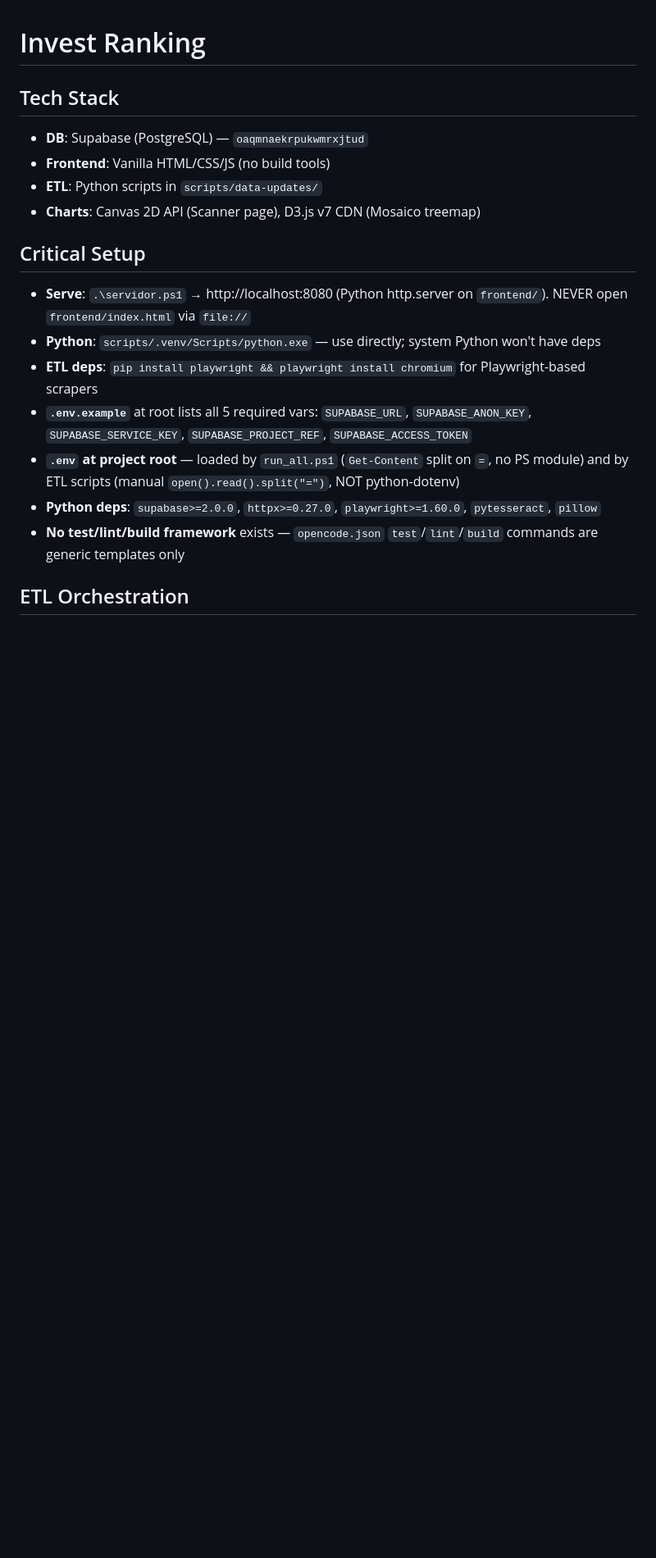
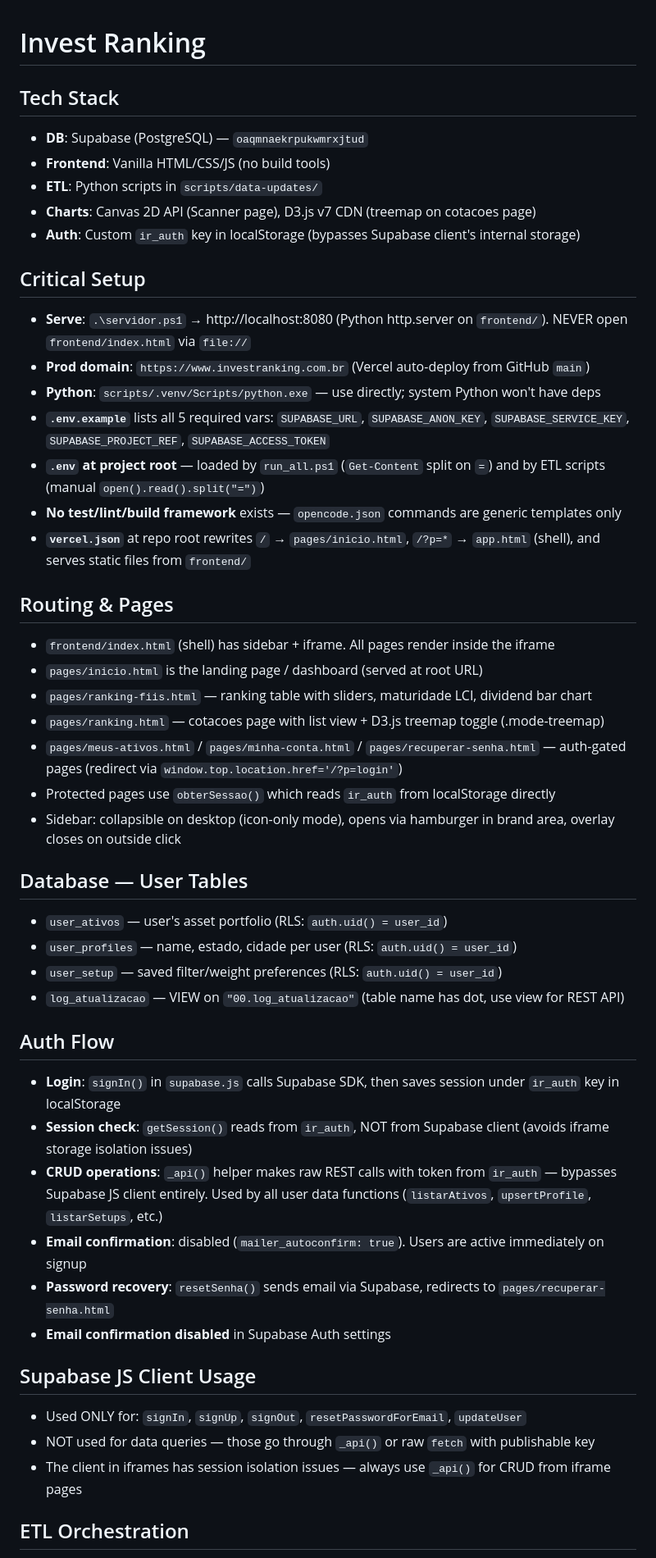
Before and after one commit to adbrunell/investranking, a Markdown page: AGENTS.md, the part around one of its changes. Shown at 82% size. GitHub-like rendering; blank space fills up the shorter version.

```diff
--- a/AGENTS.md
+++ b/AGENTS.md
@@ -4,15 +4,44 @@
 - **DB**: Supabase (PostgreSQL) — `oaqmnaekrpukwmrxjtud`
 - **Frontend**: Vanilla HTML/CSS/JS (no build tools)
 - **ETL**: Python scripts in `scripts/data-updates/`
-- **Charts**: Canvas 2D API (Scanner page), D3.js v7 CDN (Mosaico treemap)
+- **Charts**: Canvas 2D API (Scanner page), D3.js v7 CDN (treemap on cotacoes page)
+- **Auth**: Custom `ir_auth` key in localStorage (bypasses Supabase client's internal storage)
 
 ## Critical Setup
 - **Serve**: `.\servidor.ps1` → http://localhost:8080 (Python http.server on `frontend/`). NEVER open `frontend/index.html` via `file://`
+- **Prod domain**: `https://www.investranking.com.br` (Vercel auto-deploy from GitHub `main`)
 - **Python**: `scripts/.venv/Scripts/python.exe` — use directly; system Python won't have deps
-- **ETL deps**: `pip install playwright && playwright install chromium` for Playwright-based scrapers
-- **`.env.example`** at root lists all 5 required vars: `SUPABASE_URL`, `SUPABASE_ANON_KEY`, `SUPABASE_SERVICE_KEY`, `SUPABASE_PROJECT_REF`, `SUPABASE_ACCESS_TOKEN`
-- **`.env` at project root** — loaded by `run_all.ps1` (`Get-Content` split on `=`, no PS module) and by ETL scripts (manual `open().read().split("=")`, NOT python-dotenv)
-- **Python deps**: `supabase>=2.0.0`, `httpx>=0.27.0`, `playwright>=1.60.0`, `pytesseract`, `pillow`
-- **No test/lint/build framework** exists — `opencode.json` `test`/`lint`/`build` commands are generic templates only
+- **`.env.example`** lists all 5 required vars: `SUPABASE_URL`, `SUPABASE_ANON_KEY`, `SUPABASE_SERVICE_KEY`, `SUPABASE_PROJECT_REF`, `SUPABASE_ACCESS_TOKEN`
+- **`.env` at project root** — loaded by `run_all.ps1` (`Get-Content` split on `=`) and by ETL scripts (manual `open().read().split("=")`)
+- **No test/lint/build framework** exists — `opencode.json` commands are generic templates only
+- **`vercel.json`** at repo root rewrites `/` → `pages/inicio.html`, `/?p=*` → `app.html` (shell), and serves static files from `frontend/`
+
+## Routing & Pages
+- `frontend/index.html` (shell) has sidebar + iframe. All pages render inside the iframe
+- `pages/inicio.html` is the landing page / dashboard (served at root URL)
+- `pages/ranking-fiis.html` — ranking table with sliders, maturidade LCI, dividend bar chart
+- `pages/ranking.html` — cotacoes page with list view + D3.js treemap toggle (.mode-treemap)
+- `pages/meus-ativos.html` / `pages/minha-conta.html` / `pages/recuperar-senha.html` — auth-gated pages (redirect via `window.top.location.href='/?p=login'`)
+- Protected pages use `obterSessao()` which reads `ir_auth` from localStorage directly
+- Sidebar: collapsible on desktop (icon-only mode), opens via hamburger in brand area, overlay closes on outside click
+
+## Database — User Tables
+- `user_ativos` — user's asset portfolio (RLS: `auth.uid() = user_id`)
+- `user_profiles` — name, estado, cidade per user (RLS: `auth.uid() = user_id`)
+- `user_setup` — saved filter/weight preferences (RLS: `auth.uid() = user_id`)
+- `log_atualizacao` — VIEW on `"00.log_atualizacao"` (table name has dot, use view for REST API)
+
+## Auth Flow
+- **Login**: `signIn()` in `supabase.js` calls Supabase SDK, then saves session under `ir_auth` key in localStorage
+- **Session check**: `getSession()` reads from `ir_auth`, NOT from Supabase client (avoids iframe storage isolation issues)
+- **CRUD operations**: `_api()` helper makes raw REST calls with token from `ir_auth` — bypasses Supabase JS client entirely. Used by all user data functions (`listarAtivos`, `upsertProfile`, `listarSetups`, etc.)
+- **Email confirmation**: disabled (`mailer_autoconfirm: true`). Users are active immediately on signup
+- **Password recovery**: `resetSenha()` sends email via Supabase, redirects to `pages/recuperar-senha.html`
+- **Email confirmation disabled** in Supabase Auth settings
+
+## Supabase JS Client Usage
+- Used ONLY for: `signIn`, `signUp`, `signOut`, `resetPasswordForEmail`, `updateUser`
+- NOT used for data queries — those go through `_api()` or raw `fetch` with publishable key
+- The client in iframes has session isolation issues — always use `_api()` for CRUD from iframe pages
 
 ## ETL Orchestration
```
Also changed, not shown: other parts of AGENTS.md (+38 -56 lines).
